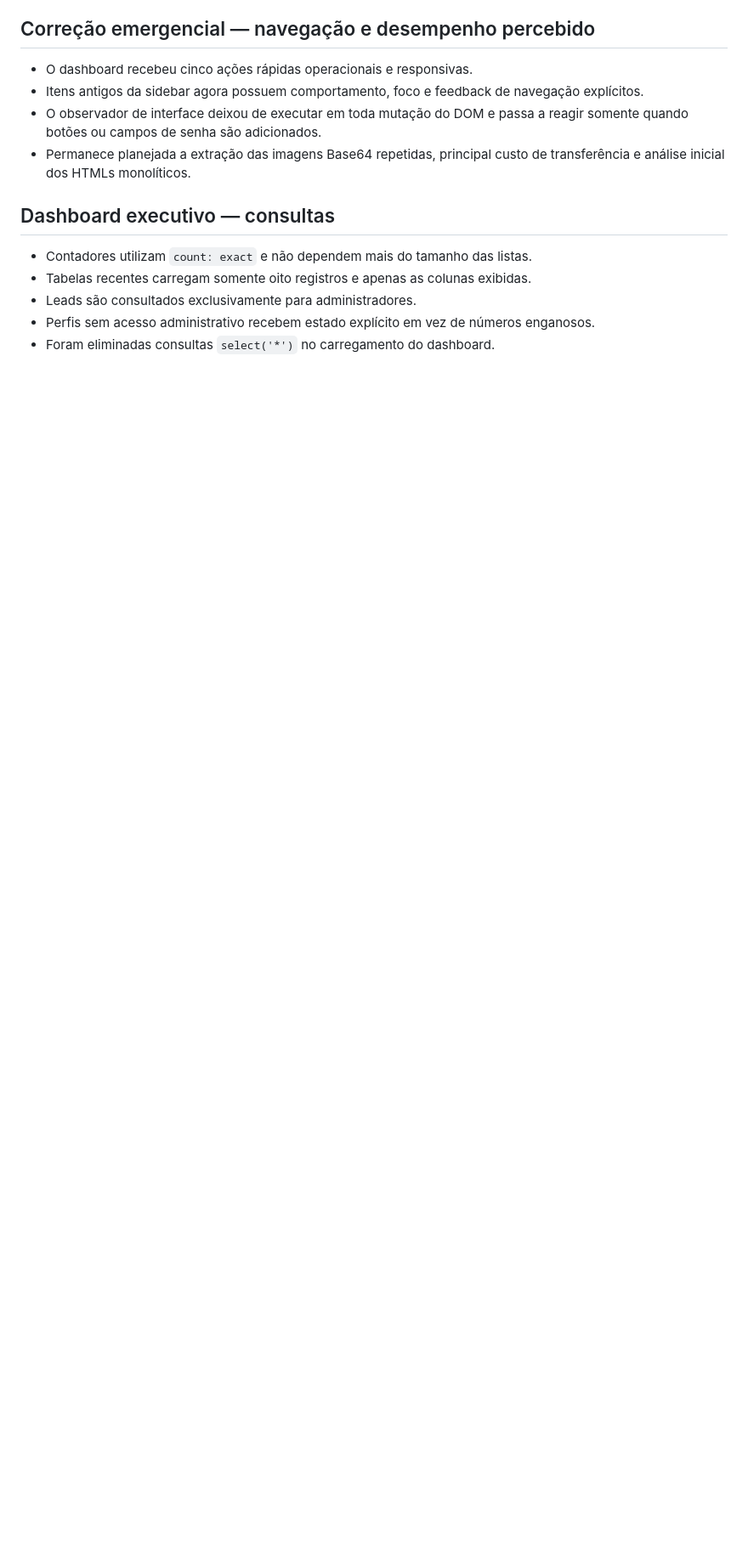
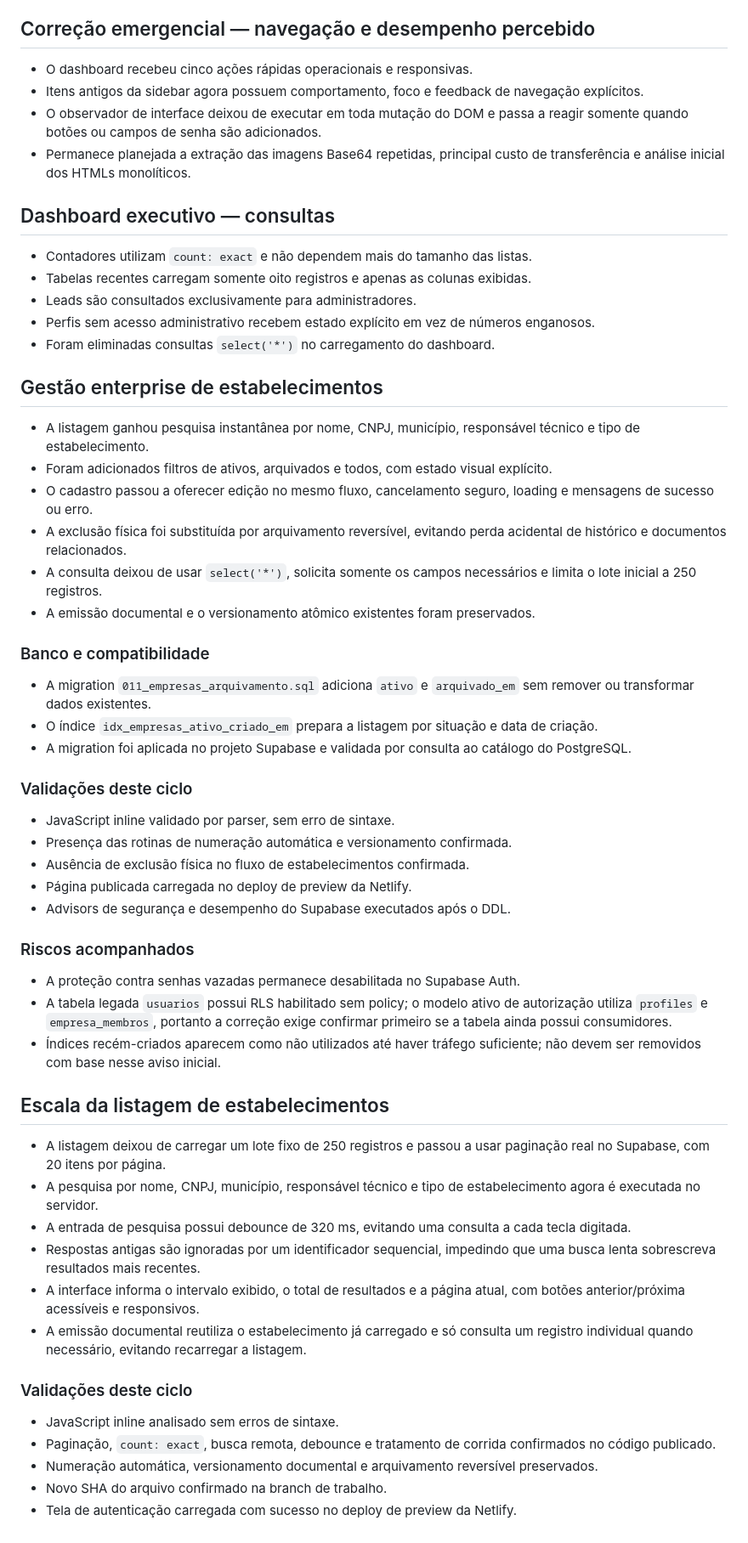
Before and after one commit to henriqueschuchtervet-arch/origenix, a Markdown page: SYSTEM_AUDIT.md, the part around the change. Shown at 85% size. GitHub-like rendering; blank space fills up the shorter version.

Commit message:
docs: registra ciclo de paginação de estabelecimentos

```diff
--- a/SYSTEM_AUDIT.md
+++ b/SYSTEM_AUDIT.md
@@ -76,3 +76,68 @@ modifica dados e mantém a integração atual com Supabase, GitHub e Netlify.
 - Perfis sem acesso administrativo recebem estado explícito em vez de números
   enganosos.
 - Foram eliminadas consultas `select('*')` no carregamento do dashboard.
+
+## Gestão enterprise de estabelecimentos
+
+- A listagem ganhou pesquisa instantânea por nome, CNPJ, município, responsável
+  técnico e tipo de estabelecimento.
+- Foram adicionados filtros de ativos, arquivados e todos, com estado visual
+  explícito.
+- O cadastro passou a oferecer edição no mesmo fluxo, cancelamento seguro,
+  loading e mensagens de sucesso ou erro.
+- A exclusão física foi substituída por arquivamento reversível, evitando perda
+  acidental de histórico e documentos relacionados.
+- A consulta deixou de usar `select('*')`, solicita somente os campos necessários
+  e limita o lote inicial a 250 registros.
+- A emissão documental e o versionamento atômico existentes foram preservados.
+
+### Banco e compatibilidade
+
+- A migration `011_empresas_arquivamento.sql` adiciona `ativo` e `arquivado_em`
+  sem remover ou transformar dados existentes.
+- O índice `idx_empresas_ativo_criado_em` prepara a listagem por situação e
+  data de criação.
+- A migration foi aplicada no projeto Supabase e validada por consulta ao
+  catálogo do PostgreSQL.
+
+### Validações deste ciclo
+
+- JavaScript inline validado por parser, sem erro de sintaxe.
+- Presença das rotinas de numeração automática e versionamento confirmada.
+- Ausência de exclusão física no fluxo de estabelecimentos confirmada.
+- Página publicada carregada no deploy de preview da Netlify.
+- Advisors de segurança e desempenho do Supabase executados após o DDL.
+
+### Riscos acompanhados
+
+- A proteção contra senhas vazadas permanece desabilitada no Supabase Auth.
+- A tabela legada `usuarios` possui RLS habilitado sem policy; o modelo ativo de
+  autorização utiliza `profiles` e `empresa_membros`, portanto a correção exige
+  confirmar primeiro se a tabela ainda possui consumidores.
+- Índices recém-criados aparecem como não utilizados até haver tráfego suficiente;
+  não devem ser removidos com base nesse aviso inicial.
+
+## Escala da listagem de estabelecimentos
+
+- A listagem deixou de carregar um lote fixo de 250 registros e passou a usar
+  paginação real no Supabase, com 20 itens por página.
+- A pesquisa por nome, CNPJ, município, responsável técnico e tipo de
+  estabelecimento agora é executada no servidor.
+- A entrada de pesquisa possui debounce de 320 ms, evitando uma consulta a cada
+  tecla digitada.
+- Respostas antigas são ignoradas por um identificador sequencial, impedindo que
+  uma busca lenta sobrescreva resultados mais recentes.
+- A interface informa o intervalo exibido, o total de resultados e a página
+  atual, com botões anterior/próxima acessíveis e responsivos.
+- A emissão documental reutiliza o estabelecimento já carregado e só consulta um
+  registro individual quando necessário, evitando recarregar a listagem.
+
+### Validações deste ciclo
+
+- JavaScript inline analisado sem erros de sintaxe.
+- Paginação, `count: exact`, busca remota, debounce e tratamento de corrida
+  confirmados no código publicado.
+- Numeração automática, versionamento documental e arquivamento reversível
+  preservados.
+- Novo SHA do arquivo confirmado na branch de trabalho.
+- Tela de autenticação carregada com sucesso no deploy de preview da Netlify.
```
